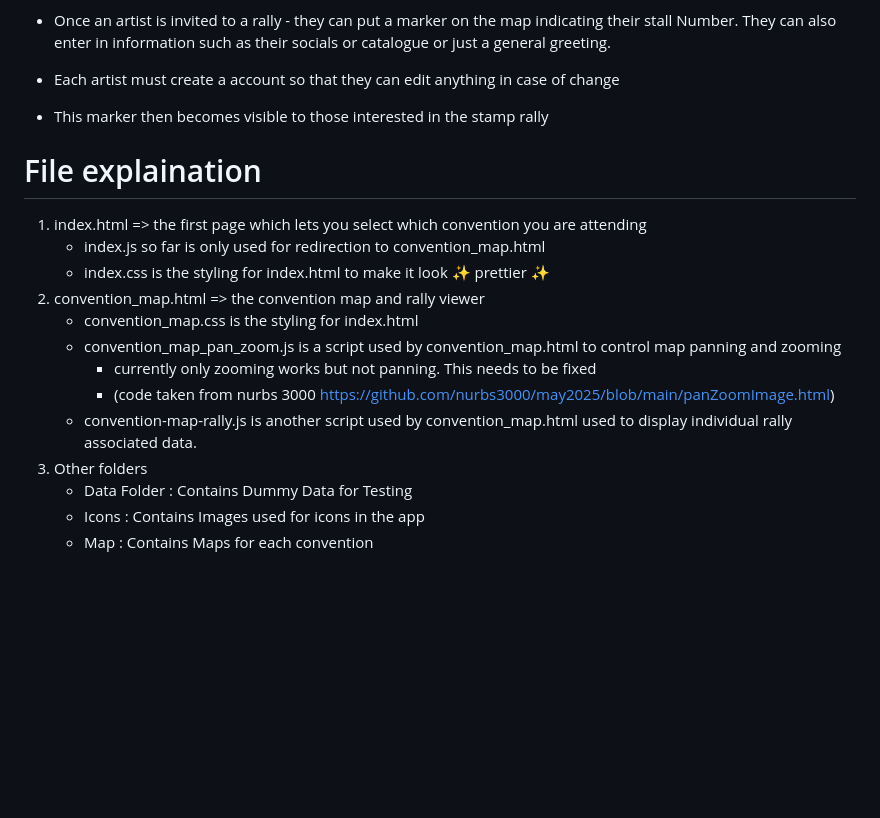
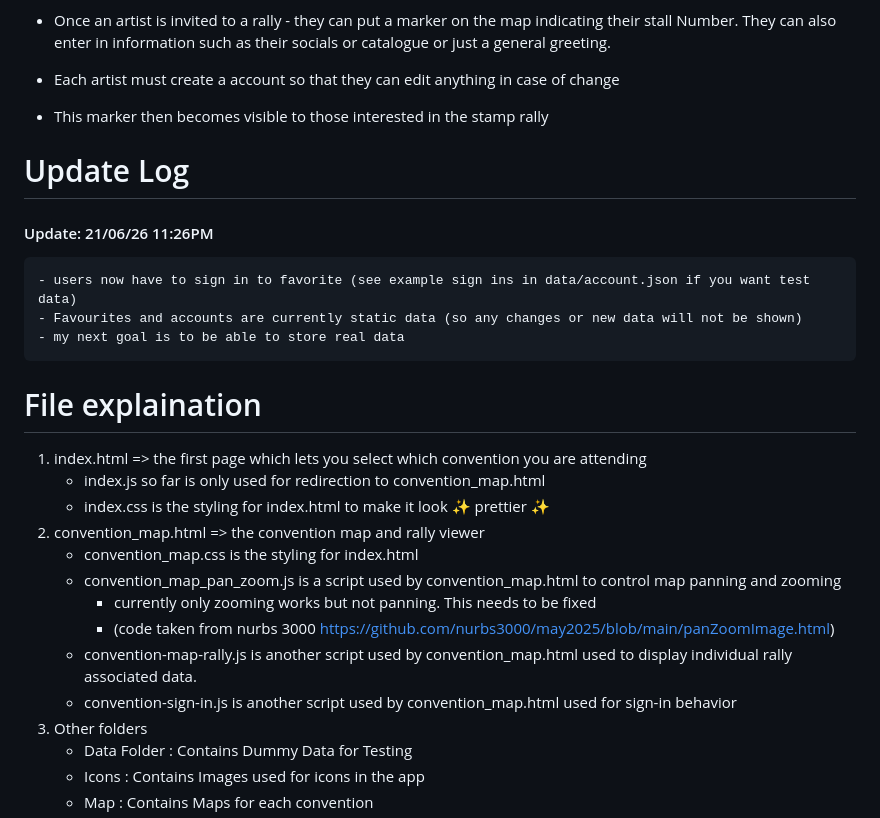
Before and after one commit to s1eepyCatto/Artist_Rally, a Markdown page: README.md, the part around the change. Rendered like a GitHub page; blank space fills up the shorter version.

```diff
--- a/README.md
+++ b/README.md
@@ -25,6 +25,12 @@ account is temporary and deleted once a convention is over
 - Each artist must create a account so that they can edit anything in case of change
 - This marker then becomes visible to those interested in the stamp rally
 
+# Update Log
+#### Update: 21/06/26 11:26PM
+    - users now have to sign in to favorite (see example sign ins in data/account.json if you want test data)
+    - Favourites and accounts are currently static data (so any changes or new data will not be shown)
+    - my next goal is to be able to store real data
+
 # File explaination
 1. index.html => the first page which lets you select which convention you are attending
     - index.js so far is only used for redirection to convention_map.html
@@ -36,6 +42,7 @@ account is temporary and deleted once a convention is over
         - currently only zooming works but not panning. This needs to be fixed
         - (code taken from nurbs 3000 https://github.com/nurbs3000/may2025/blob/main/panZoomImage.html)
     - convention-map-rally.js is another script used by convention_map.html used to display individual rally associated data.
+    - convention-sign-in.js is another script used by convention_map.html used for sign-in behavior
 3. Other folders
     - Data Folder : Contains Dummy Data for Testing
     - Icons : Contains Images used for icons in the app
```
